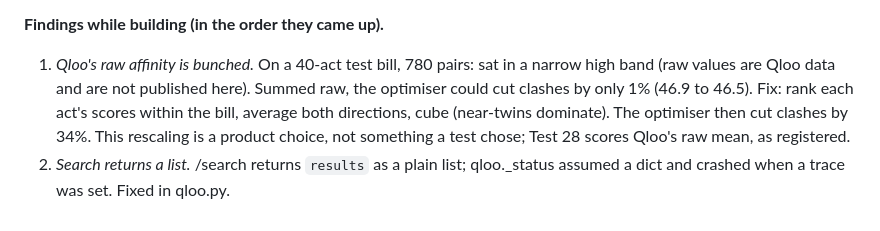
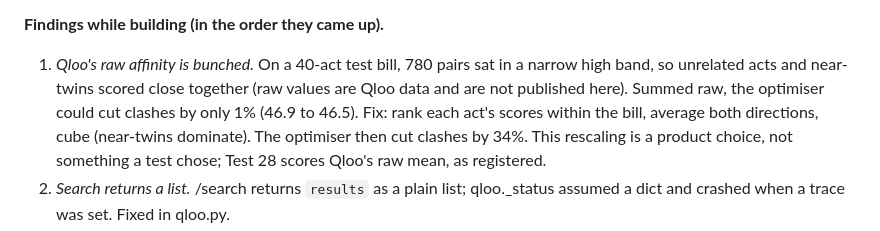
Before and after one commit to SiddGud/Verdict, a Markdown page: PROJECT_LOG.md, the part around the change. Rendered like a GitHub page.

```diff
--- a/PROJECT_LOG.md
+++ b/PROJECT_LOG.md
@@ -22,8 +22,8 @@ Code: clash/ (overlap, schedule, agents, fanroute, baseline, api), static/clash.
 (8 tests). It is now the site's front page; the earlier project moved to /whitespace.
 
 **Findings while building (in the order they came up).**
-1. *Qloo's raw affinity is bunched.* On a 40-act test bill, 780 pairs: sat in a narrow high band
-   (raw values are Qloo data and are not published here). Summed raw, the optimiser could cut clashes by only 1% (46.9 to 46.5).
+1. *Qloo's raw affinity is bunched.* On a 40-act test bill, 780 pairs sat in a narrow high band, so unrelated acts
+   and near-twins scored close together (raw values are Qloo data and are not published here). Summed raw, the optimiser could cut clashes by only 1% (46.9 to 46.5).
    Fix: rank each act's scores within the bill, average both directions, cube (near-twins dominate). The optimiser
    then cut clashes by 34%. This rescaling is a product choice, not something a test chose; Test 28 scores Qloo's
    raw mean, as registered.
```
